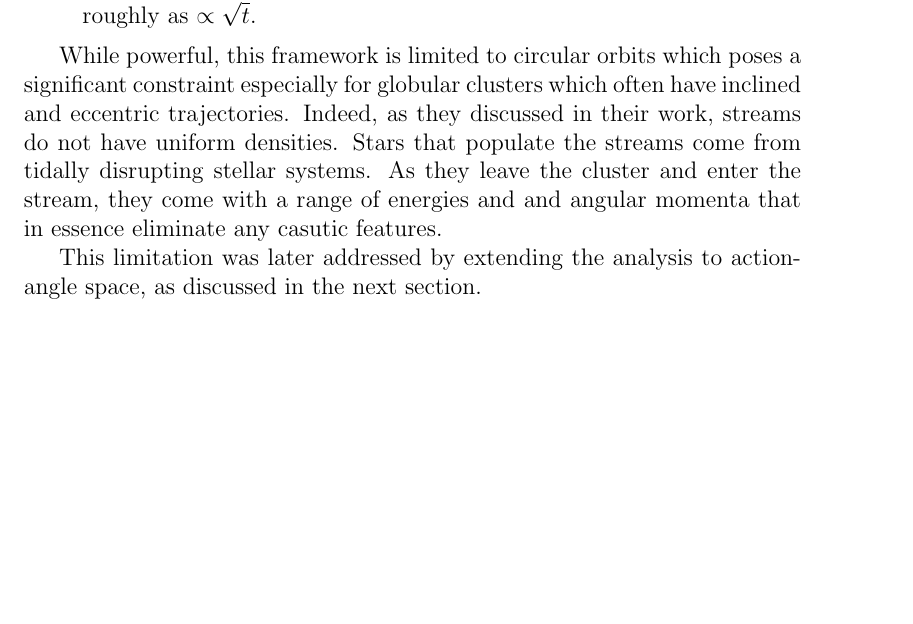
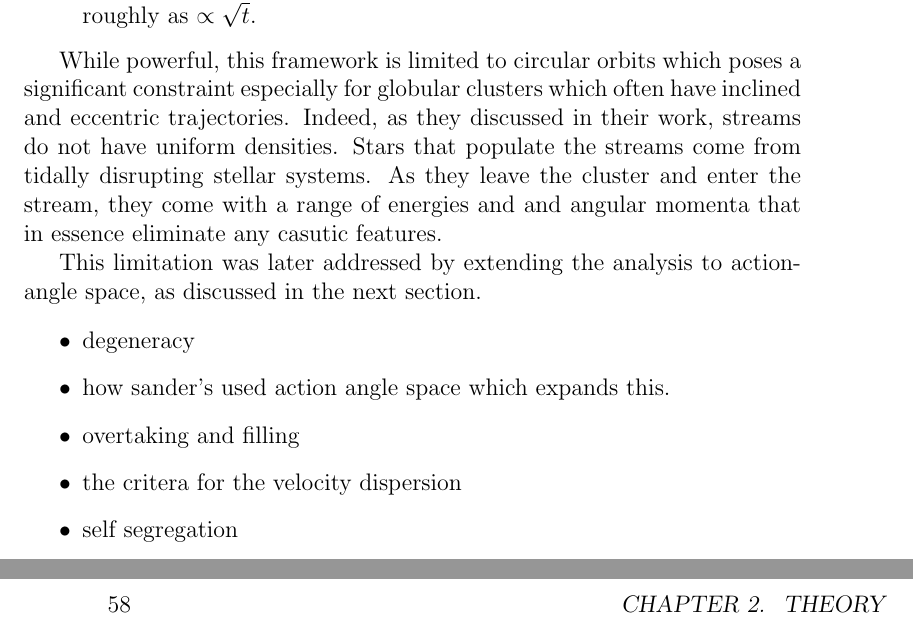
Before and after one commit to salvatore-ferrone/phd-thesis-ferrone, a LaTeX thesis (main.tex, which reads chapters/theory.tex): part of page 63 of 75 before the commit and two parts of pages 63 and 66 of 77 after it, the two joined at a grey line, cut so that both start at the same text, the shorter picture padded with empty space. Compiled offline with pdfLaTeX.

Commit message:
added the last few points to be commented on

```diff
--- a/chapters/theory.tex
+++ b/chapters/theory.tex
@@ -678,6 +678,14 @@ The remainder of this chapter is structured to clarify the theoretical framework
 
             This limitation was later addressed by extending the analysis to action-angle space, as discussed in the next section.
 
+            \begin{itemize}
+                \item degeneracy
+                \item how sander's used action angle space which expands this.
+                \item overtaking and filling
+                \item the critera for the velocity dispersion
+                \item self segregation
+            \end{itemize}
+
 
 
 
```
Also changed, not shown: 1 other file.
